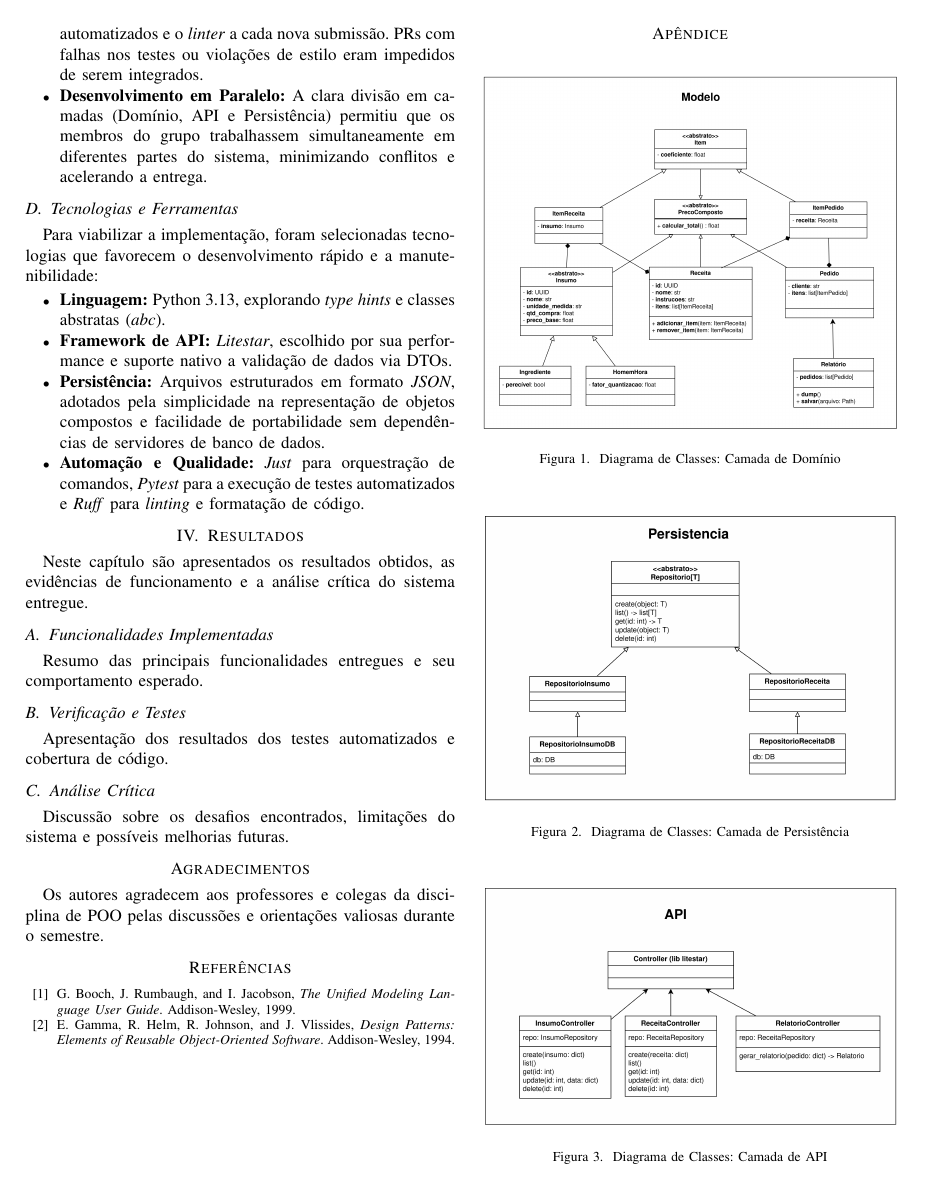
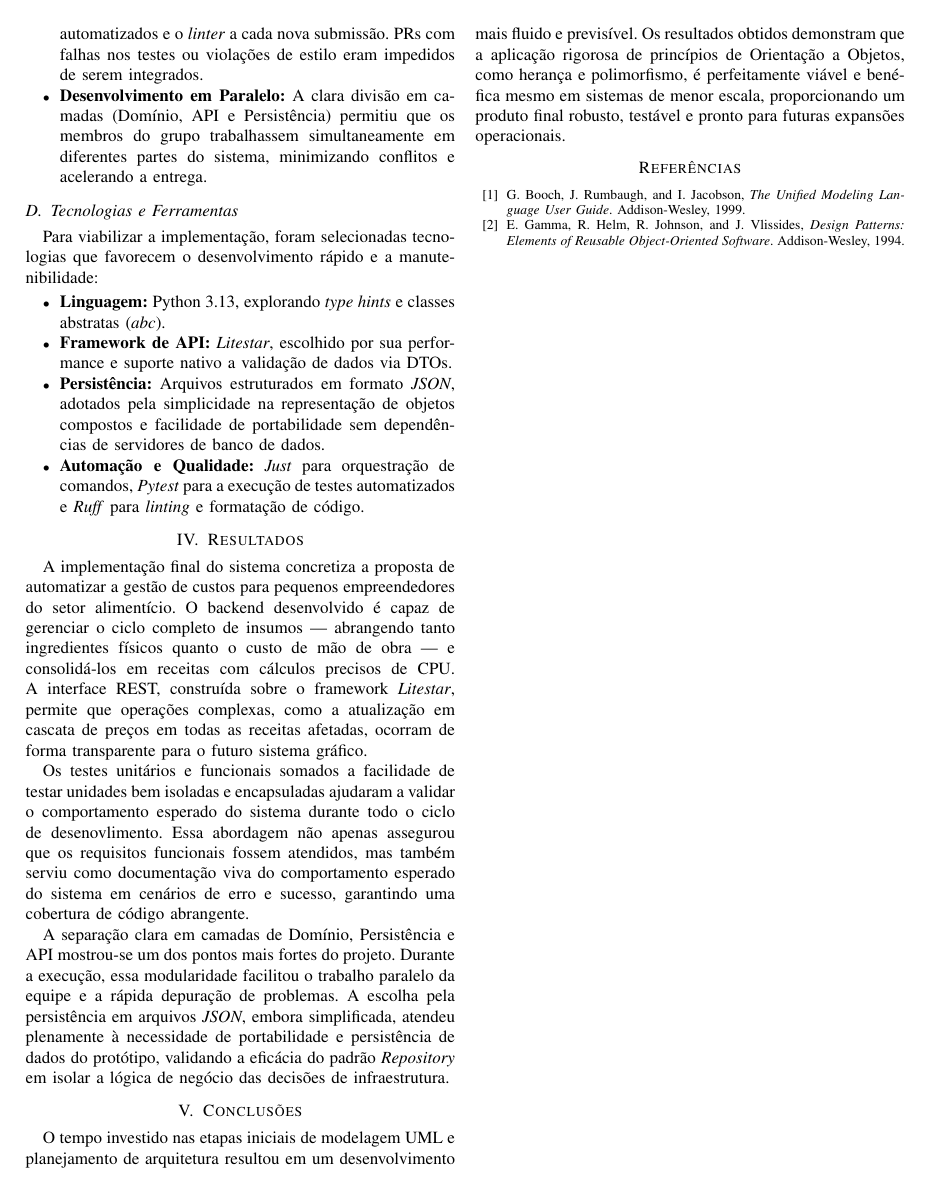
Before and after one commit to Arrmando/Python-POO-Duck, a LaTeX paper (projeto_1/docs/relatorio-final/main.tex): page 3 of 4. Compiled offline with pdfLaTeX.

Commit message:
docs: Adiciona secao de Resultados e Conclusao

```diff
--- a/projeto_1/docs/relatorio-final/main.tex
+++ b/projeto_1/docs/relatorio-final/main.tex
@@ -329,25 +329,40 @@ favorecem o desenvolvimento rápido e a manutenibilidade:
 
 \section{Resultados}
 \label{sec:resultados}
-Neste capítulo são apresentados os resultados obtidos, as evidências
-de funcionamento e a análise crítica do sistema entregue.
+A implementação final do sistema concretiza a proposta de automatizar a
+gestão de custos para pequenos empreendedores do setor alimentício. O
+backend desenvolvido é capaz de gerenciar o ciclo completo de insumos ---
+abrangendo tanto ingredientes físicos quanto o custo de mão de obra ---
+e consolidá-los em receitas com cálculos precisos de CPU. A interface
+REST, construída sobre o framework \textit{Litestar}, permite que
+operações complexas, como a atualização em cascata de preços em todas as
+receitas afetadas, ocorram de forma transparente para o futuro sistema gráfico.
 
-\subsection{Funcionalidades Implementadas}
-\label{subsec:funcionalidades}
-Resumo das principais funcionalidades entregues e seu comportamento esperado.
+Os testes unitários e funcionais somados a facilidade de testar unidades
+bem isoladas e encapsuladas ajudaram a validar o comportamento esperado
+do sistema durante todo o ciclo de desenovlimento.
+Essa abordagem não apenas assegurou que os requisitos funcionais fossem
+atendidos, mas também serviu como documentação viva do comportamento
+esperado do sistema em cenários de erro e sucesso, garantindo uma
+cobertura de código abrangente.
 
-\subsection{Verificação e Testes}
-\label{subsec:testes}
-Apresentação dos resultados dos testes automatizados e cobertura de código.
+A separação clara em camadas de Domínio, Persistência e API mostrou-se
+um dos pontos mais fortes do projeto. Durante a execução, essa
+modularidade facilitou o trabalho paralelo da equipe e a rápida
+depuração de problemas. A escolha pela persistência em arquivos
+\textit{JSON}, embora simplificada, atendeu plenamente à necessidade de
+portabilidade e persistência de dados do protótipo, validando a eficácia
+do padrão \textit{Repository} em isolar a lógica de negócio das decisões
+de infraestrutura.
 
-\subsection{Análise Crítica}
-\label{subsec:analise}
-Discussão sobre os desafios encontrados, limitações do sistema e
-possíveis melhorias futuras.
-
-\section*{Agradecimentos}
-Os autores agradecem aos professores e colegas da disciplina de POO
-pelas discussões e orientações valiosas durante o semestre.
+\section{Conclusões}
+\label{sec:conclusoes}
+O tempo investido nas etapas iniciais de modelagem UML e planejamento de
+arquitetura resultou em um desenvolvimento mais fluido e previsível.
+Os resultados obtidos demonstram que a aplicação rigorosa de princípios
+de Orientação a Objetos, como herança e polimorfismo, é perfeitamente
+viável e benéfica mesmo em sistemas de menor escala, proporcionando
+um produto final robusto, testável e pronto para futuras expansões operacionais.
 
 \begin{thebibliography}{00}
   \bibitem{b1} G. Booch, J. Rumbaugh, and I. Jacobson, \textit{The
```
